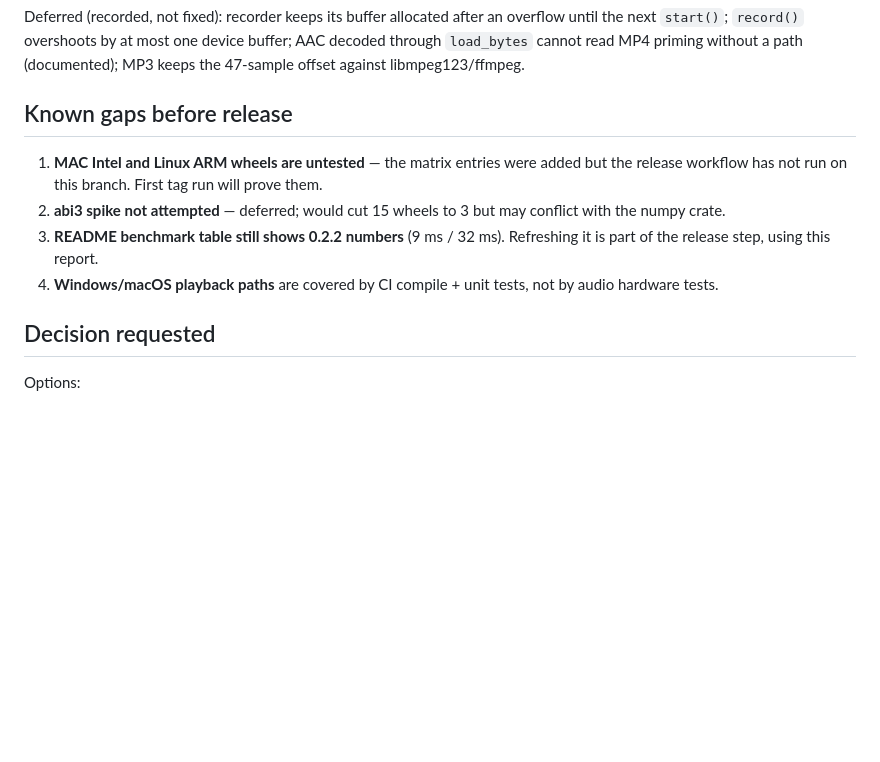
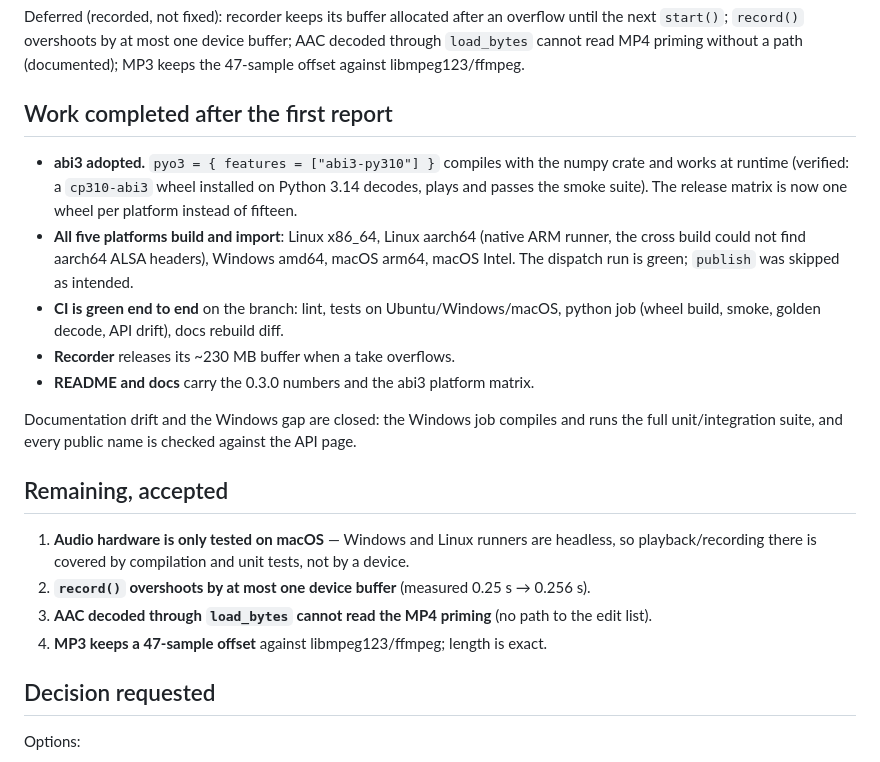
Before and after one commit to Neksand/sound_rs, a Markdown page: docs/reports/0.3.0-report.md, the part around the change. GitHub-like rendering; blank space fills up the shorter version.

Commit message:
report: abi3, five-platform wheels, green CI

```diff
--- a/docs/reports/0.3.0-report.md
+++ b/docs/reports/0.3.0-report.md
@@ -94,16 +94,29 @@ the next `start()`; `record()` overshoots by at most one device buffer; AAC deco
 `load_bytes` cannot read MP4 priming without a path (documented); MP3 keeps the 47-sample
 offset against libmpeg123/ffmpeg.
 
-## Known gaps before release
+## Work completed after the first report
 
-1. **MAC Intel and Linux ARM wheels are untested** — the matrix entries were added but the
-   release workflow has not run on this branch. First tag run will prove them.
-2. **abi3 spike not attempted** — deferred; would cut 15 wheels to 3 but may conflict with
-   the numpy crate.
-3. **README benchmark table still shows 0.2.2 numbers** (9 ms / 32 ms). Refreshing it is part
-   of the release step, using this report.
-4. **Windows/macOS playback paths** are covered by CI compile + unit tests, not by audio
-   hardware tests.
+- **abi3 adopted.** `pyo3 = { features = ["abi3-py310"] }` compiles with the numpy crate and
+  works at runtime (verified: a `cp310-abi3` wheel installed on Python 3.14 decodes, plays and
+  passes the smoke suite). The release matrix is now one wheel per platform instead of fifteen.
+- **All five platforms build and import**: Linux x86_64, Linux aarch64 (native ARM runner, the
+  cross build could not find aarch64 ALSA headers), Windows amd64, macOS arm64, macOS Intel.
+  The dispatch run is green; `publish` was skipped as intended.
+- **CI is green end to end** on the branch: lint, tests on Ubuntu/Windows/macOS, python job
+  (wheel build, smoke, golden decode, API drift), docs rebuild diff.
+- **Recorder** releases its ~230 MB buffer when a take overflows.
+- **README and docs** carry the 0.3.0 numbers and the abi3 platform matrix.
+
+Documentation drift and the Windows gap are closed: the Windows job compiles and runs the full
+unit/integration suite, and every public name is checked against the API page.
+
+## Remaining, accepted
+
+1. **Audio hardware is only tested on macOS** — Windows and Linux runners are headless, so
+   playback/recording there is covered by compilation and unit tests, not by a device.
+2. **`record()` overshoots by at most one device buffer** (measured 0.25 s → 0.256 s).
+3. **AAC decoded through `load_bytes` cannot read the MP4 priming** (no path to the edit list).
+4. **MP3 keeps a 47-sample offset** against libmpeg123/ffmpeg; length is exact.
 
 ## Decision requested
 
```
